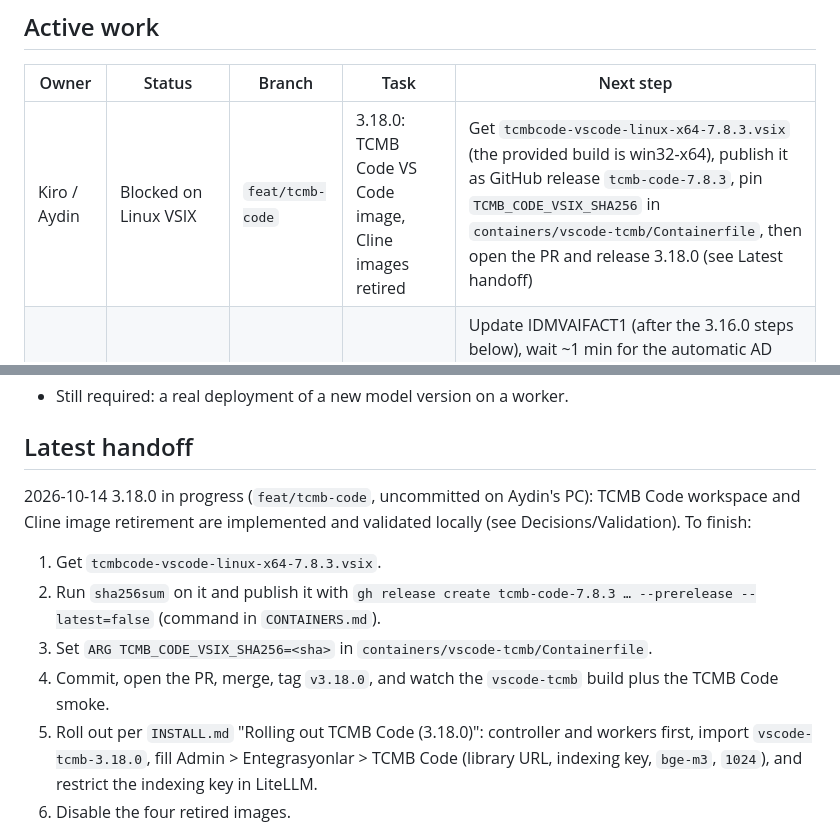
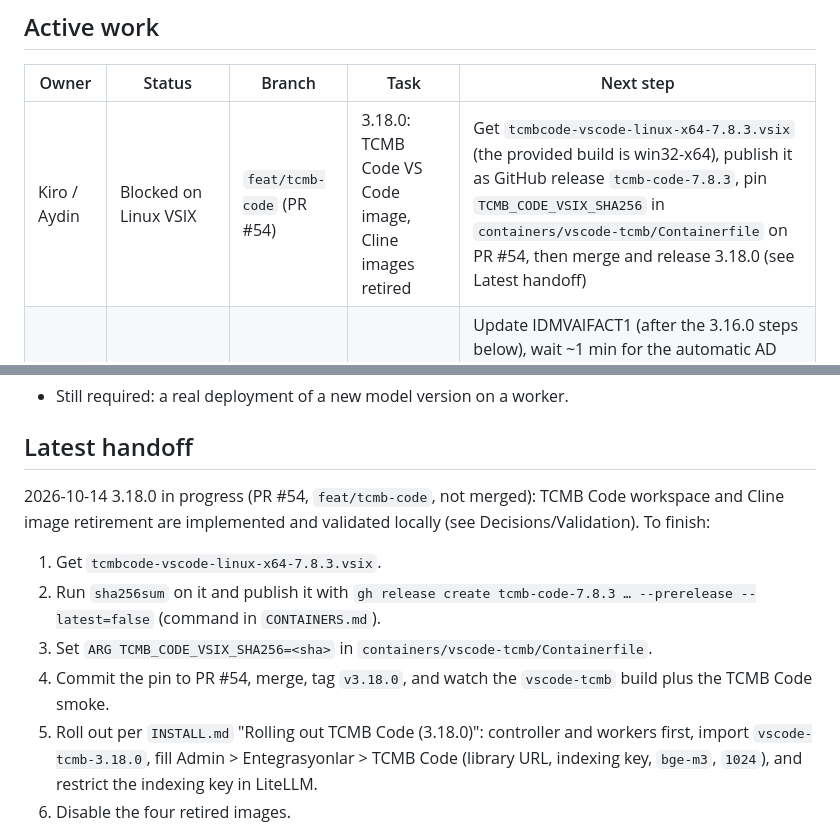
Before and after one commit to aydinguven/devcloud, a Markdown page: DEVELOPMENT.md, 2 parts joined by grey strips. Rendered like a GitHub page.

Commit message:
docs: point the 3.18.0 handoff at PR #54

```diff
--- a/DEVELOPMENT.md
+++ b/DEVELOPMENT.md
@@ -13,7 +13,7 @@
 
 | Owner | Status | Branch | Task | Next step |
 |---|---|---|---|---|
-| Kiro / Aydin | Blocked on Linux VSIX | `feat/tcmb-code` | 3.18.0: TCMB Code VS Code image, Cline images retired | Get `tcmbcode-vscode-linux-x64-7.8.3.vsix` (the provided build is win32-x64), publish it as GitHub release `tcmb-code-7.8.3`, pin `TCMB_CODE_VSIX_SHA256` in `containers/vscode-tcmb/Containerfile`, then open the PR and release 3.18.0 (see Latest handoff) |
+| Kiro / Aydin | Blocked on Linux VSIX | `feat/tcmb-code` (PR #54) | 3.18.0: TCMB Code VS Code image, Cline images retired | Get `tcmbcode-vscode-linux-x64-7.8.3.vsix` (the provided build is win32-x64), publish it as GitHub release `tcmb-code-7.8.3`, pin `TCMB_CODE_VSIX_SHA256` in `containers/vscode-tcmb/Containerfile` on PR #54, then merge and release 3.18.0 (see Latest handoff) |
 | Aydin | Pending | `main` | 3.16.1 rollout | Update IDMVAIFACT1 (after the 3.16.0 steps below), wait ~1 min for the automatic AD sync (or press **AD'den senkronize et**) and check that İşletim Sistemi Yönetimi and Sunucu Altyapı Yönetimi sit under BİLGİ TEKNOLOJİLERİ ALTYAPI with Müdür: Funda Kaplan |
 | Aydin | Pending | `main` | 3.16.0 rollout | IDMVAIFACT1's 3.15.0 update applied but the worker bundle copy hit ENOSPC: free space, publish the 3.15.0 bundle manually (see Latest handoff), then update to 3.16.0 and upgrade workers |
 | Aydin | Superseded | `main` | 3.15.0 rollout | Update IDMVAIFACT1 and workers; after the controller restarts the panel shows the step bar. Wait ~1 min for the automatic AD sync (or press the button) and check that İşletim Sistemi Yönetimi sits under its müdürlük |
@@ -101,11 +101,11 @@
 
 ## Latest handoff
 
-2026-10-14 3.18.0 in progress (`feat/tcmb-code`, uncommitted on Aydin's PC): TCMB Code workspace and Cline image retirement are implemented and validated locally (see Decisions/Validation). To finish:
+2026-10-14 3.18.0 in progress (PR #54, `feat/tcmb-code`, not merged): TCMB Code workspace and Cline image retirement are implemented and validated locally (see Decisions/Validation). To finish:
 1. Get `tcmbcode-vscode-linux-x64-7.8.3.vsix`.
 2. Run `sha256sum` on it and publish it with `gh release create tcmb-code-7.8.3 … --prerelease --latest=false` (command in `CONTAINERS.md`).
 3. Set `ARG TCMB_CODE_VSIX_SHA256=<sha>` in `containers/vscode-tcmb/Containerfile`.
-4. Commit, open the PR, merge, tag `v3.18.0`, and watch the `vscode-tcmb` build plus the TCMB Code smoke.
+4. Commit the pin to PR #54, merge, tag `v3.18.0`, and watch the `vscode-tcmb` build plus the TCMB Code smoke.
 5. Roll out per `INSTALL.md` "Rolling out TCMB Code (3.18.0)": controller and workers first, import `vscode-tcmb-3.18.0`, fill Admin > Entegrasyonlar > TCMB Code (library URL, indexing key, `bge-m3`, `1024`), and restrict the indexing key in LiteLLM.
 6. Disable the four retired images.
 
```
